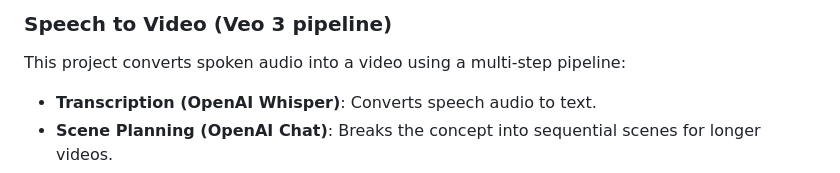
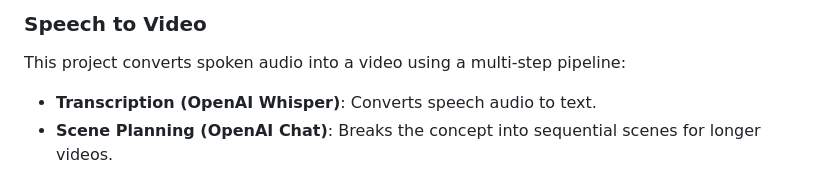
Before and after one commit to saurabhrpi/speech-to-video-generator, a Markdown page: README.md, the part around the change. Drawn GitHub-style.

Commit message:
Remove Veo 3 from heading

```diff
--- a/README.md
+++ b/README.md
@@ -1,4 +1,4 @@
-### Speech to Video (Veo 3 pipeline)
+### Speech to Video
 
 This project converts spoken audio into a video using a multi-step pipeline:
 
```
